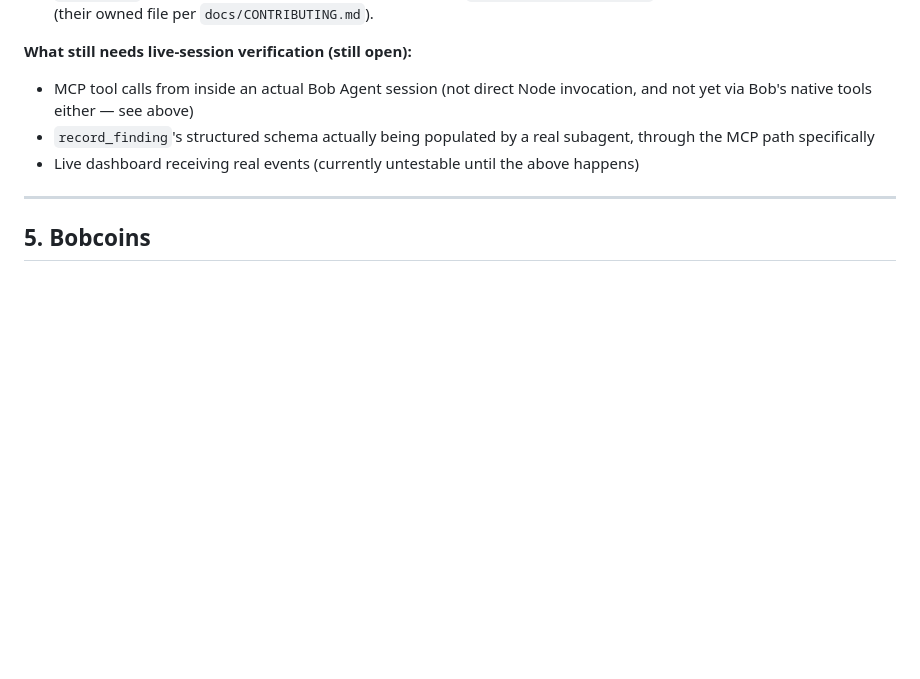
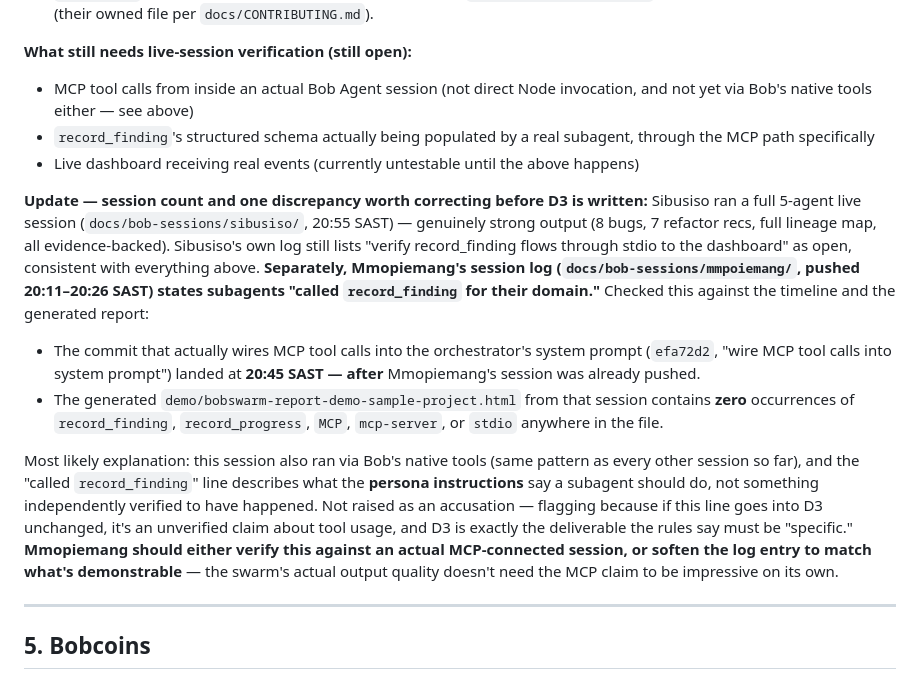
Before and after one commit to Sibusiso-K/Sonar-BobSwarm-, a Markdown page: docs/CRITICAL_DECISIONS.md, the part around the change. GitHub-like rendering; blank space fills up the shorter version.

Commit message:
docs: flag unverified record_finding claim in Mmopiemang's session log
Checked her session log against the actual timeline: the commit wiring MCP
tool calls into the orchestrator's system prompt (efa72d2) landed after her
session was already pushed, and the generated HTML report contains zero
references to record_finding, record_progress, MCP, or stdio anywhere.
Documented as a discrepancy to correct before D3 is written, not an
accusation -- most likely the log describes what the persona instructions
say a subagent should do, same native-tools pattern seen in every other
session so far.

Co-Authored-By: Claude Haiku 4.5 <noreply@anthropic.com>

```diff
--- a/docs/CRITICAL_DECISIONS.md
+++ b/docs/CRITICAL_DECISIONS.md
@@ -193,6 +193,33 @@ MCP tab, or reopen the project folder to force a fresh spawn.
   subagent, through the MCP path specifically
 - Live dashboard receiving real events (currently untestable until the above happens)
 
+**Update — session count and one discrepancy worth correcting before D3 is
+written:** Sibusiso ran a full 5-agent live session (`docs/bob-sessions/sibusiso/`,
+20:55 SAST) — genuinely strong output (8 bugs, 7 refactor recs, full lineage
+map, all evidence-backed). Sibusiso's own log still lists "verify record_finding
+flows through stdio to the dashboard" as open, consistent with everything
+above. **Separately, Mmopiemang's session log (`docs/bob-sessions/mmpoiemang/`,
+pushed 20:11–20:26 SAST) states subagents "called `record_finding` for their
+domain."** Checked this against the timeline and the generated report:
+
+- The commit that actually wires MCP tool calls into the orchestrator's
+  system prompt (`efa72d2`, "wire MCP tool calls into system prompt") landed
+  at **20:45 SAST — after** Mmopiemang's session was already pushed.
+- The generated `demo/bobswarm-report-demo-sample-project.html` from that
+  session contains **zero** occurrences of `record_finding`, `record_progress`,
+  `MCP`, `mcp-server`, or `stdio` anywhere in the file.
+
+Most likely explanation: this session also ran via Bob's native tools (same
+pattern as every other session so far), and the "called `record_finding`"
+line describes what the **persona instructions** say a subagent should do,
+not something independently verified to have happened. Not raised as an
+accusation — flagging because if this line goes into D3 unchanged, it's an
+unverified claim about tool usage, and D3 is exactly the deliverable the
+rules say must be "specific." **Mmopiemang should either verify this against
+an actual MCP-connected session, or soften the log entry to match what's
+demonstrable** — the swarm's actual output quality doesn't need the MCP claim
+to be impressive on its own.
+
 ---
 
 ## 5. Bobcoins
```
